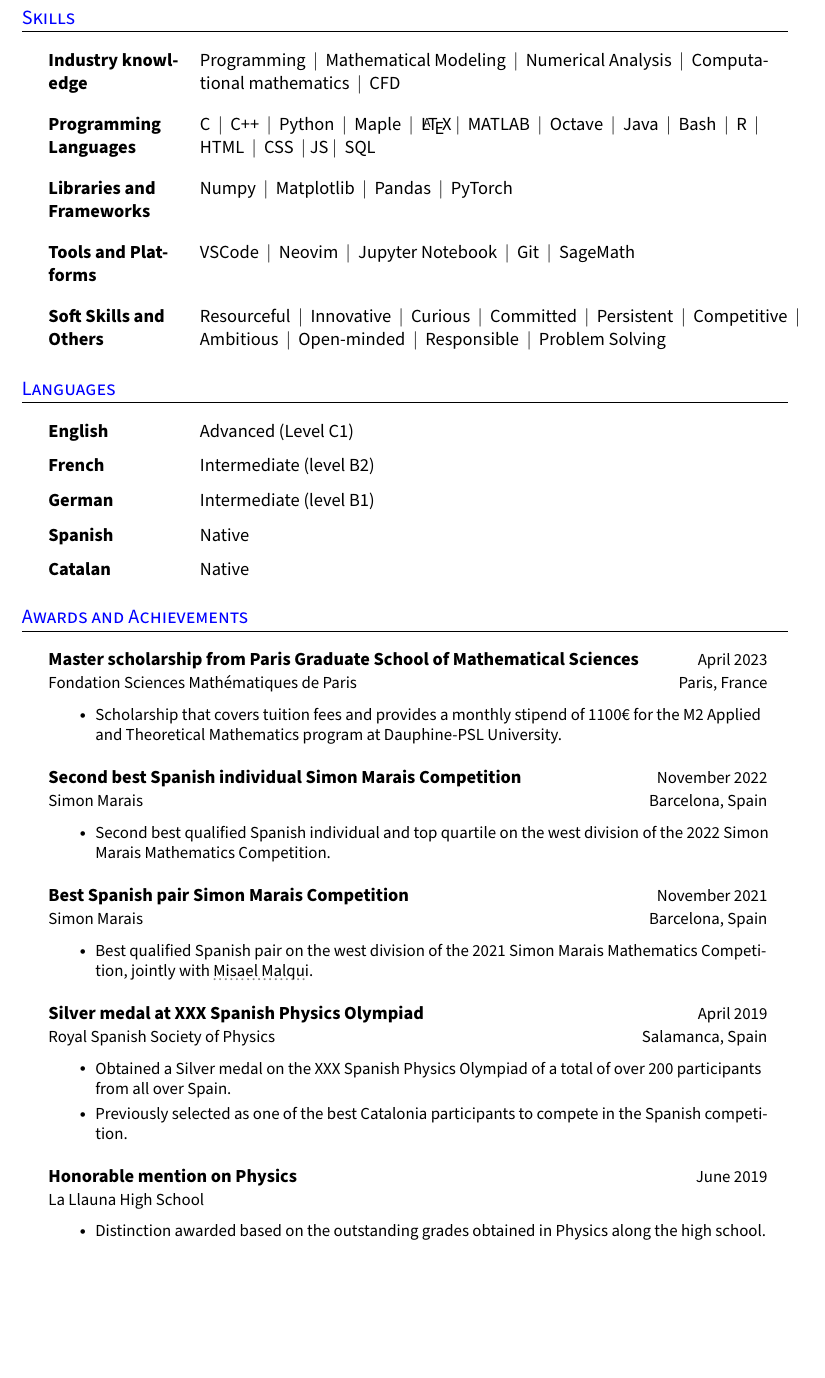
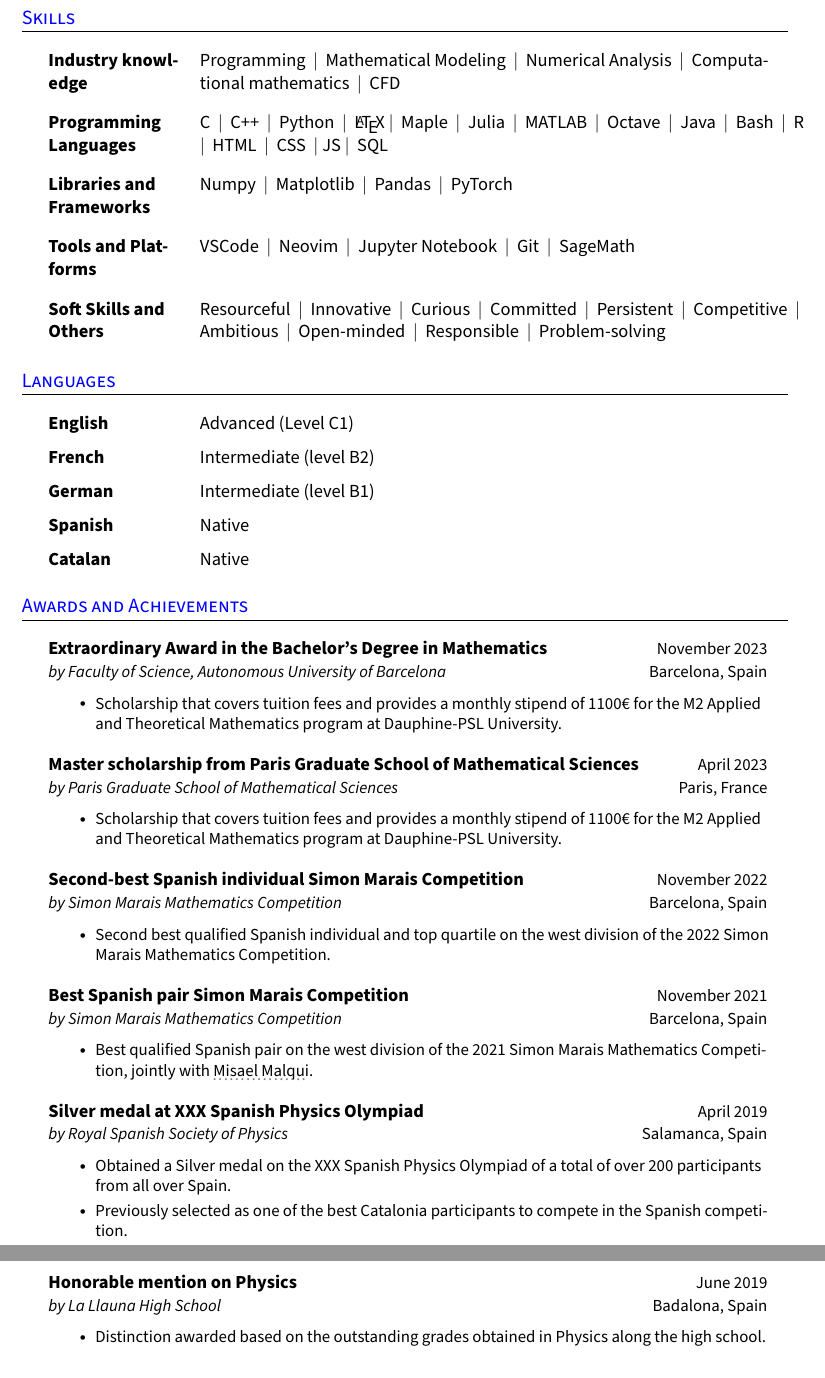
Before and after one commit to victorballester7/CV, a LaTeX CV (victor-cv.tex): part of page 3 of 4 before the commit and two parts of pages 3 and 4 of 4 after it, the two joined at a grey line, cut so that both start at the same text, the shorter picture padded with empty space. Compiled offline with pdfLaTeX.

Commit message:
updated my cv bachelor prize

```diff
--- a/victor-cv.tex
+++ b/victor-cv.tex
@@ -397,7 +399,7 @@
 \resumeHeadingListEnd{}
 
 \resumeHeadingListStart{}
-\resumeSectionTypeOne{Programming Languages}{C \ $|$ \ C++ \ $|$ \ Python \ $|$ \ Maple \ $|$ \ \LaTeX \ $|$ \ MATLAB \ $|$ \ Octave \ $|$ \ Java \ $|$ \ Bash \ $|$ \ R \ $|$ \ HTML \ $|$ \ CSS \ $|$ JS\ $|$ \ SQL}
+\resumeSectionTypeOne{Programming Languages}{C \ $|$ \ C++ \ $|$ \ Python \ $|$ \ \LaTeX \ $|$ \ Maple \ $|$ \ Julia \ $|$ \ MATLAB \ $|$ \ Octave \ $|$ \ Java \ $|$ \ Bash \ $|$ \ R \ $|$ \ HTML \ $|$ \ CSS \ $|$ JS\ $|$ \ SQL}
 \resumeHeadingListEnd{}
 
 \resumeHeadingListStart{}
@@ -409,7 +411,7 @@
 \resumeHeadingListEnd{}
 
 \resumeHeadingListStart{}
-\resumeSectionTypeOne{Soft Skills and Others}{Resourceful \ $|$ \ Innovative \ $|$ \ Curious \ $|$ \ Committed \ $|$ \ Persistent \ $|$ \ Competitive \ $|$ \ Ambitious \ $|$ \ Open-minded \ $|$ \ Responsible \ $|$ \ Problem Solving}
+\resumeSectionTypeOne{Soft Skills and Others}{Resourceful \ $|$ \ Innovative \ $|$ \ Curious \ $|$ \ Committed \ $|$ \ Persistent \ $|$ \ Competitive \ $|$ \ Ambitious \ $|$ \ Open-minded \ $|$ \ Responsible \ $|$ \ Problem-solving}
 \resumeHeadingListEnd{}
 %--------------------------------------------
 
@@ -427,28 +429,35 @@
 %----------------AWARDS AND ACHIEVEMENTS----------------------
 \section{Awards and Achievements}
 \resumeHeadingListStart{}
-\resumeQuadHeading{Master scholarship from Paris Graduate School of Mathematical Sciences}{April 2023}{Fondation Sciences Mathématiques de Paris}{Paris, France}
+\resumeQuadHeading{Extraordinary Award in the Bachelor's Degree in Mathematics}{November 2023}{\textit{by Faculty of Science, Autonomous University of Barcelona}}{Barcelona, Spain}
 \begin{itemize}[leftmargin=3em, itemsep=0.1em, topsep=2pt]
   \item \small Scholarship that covers tuition fees and provides a monthly stipend of 1100€ for the M2 Applied and Theoretical Mathematics program at Dauphine-PSL University.
 \end{itemize}
 \resumeHeadingListEnd{}
 
 \resumeHeadingListStart{}
-\resumeQuadHeading{Second best Spanish individual Simon Marais Competition}{November 2022}{Simon Marais}{Barcelona, Spain}
+\resumeQuadHeading{Master scholarship from Paris Graduate School of Mathematical Sciences}{April 2023}{\textit{by Paris Graduate School of Mathematical Sciences}}{Paris, France}
+\begin{itemize}[leftmargin=3em, itemsep=0.1em, topsep=2pt]
+  \item \small Scholarship that covers tuition fees and provides a monthly stipend of 1100€ for the M2 Applied and Theoretical Mathematics program at Dauphine-PSL University.
+\end{itemize}
+\resumeHeadingListEnd{}
+
+\resumeHeadingListStart{}
+\resumeQuadHeading{Second-best Spanish individual Simon Marais Competition}{November 2022}{\textit{by Simon Marais Mathematics Competition}}{Barcelona, Spain}
 \begin{itemize}[leftmargin=3em, itemsep=0.1em, topsep=2pt]
   \item \small Second best qualified Spanish individual and top quartile on the west division of the 2022 Simon Marais Mathematics Competition.
 \end{itemize}
 \resumeHeadingListEnd{}
 
 \resumeHeadingListStart{}
-\resumeQuadHeading{Best Spanish pair Simon Marais Competition}{November 2021}{Simon Marais}{Barcelona, Spain}
+\resumeQuadHeading{Best Spanish pair Simon Marais Competition}{November 2021}{\textit{by Simon Marais Mathematics Competition}}{Barcelona, Spain}
 \begin{itemize}[leftmargin=3em, itemsep=0.1em, topsep=2pt]
   \item \small Best qualified Spanish pair on the west division of the 2021 Simon Marais Mathematics Competition, jointly with \href{https://github.com/misaelmalqui}{\graydotuline{Misael Malqui}}.
 \end{itemize}
 \resumeHeadingListEnd{}
 
 \resumeHeadingListStart{}
-\resumeQuadHeading{Silver medal at XXX Spanish Physics Olympiad}{April 2019}{Royal Spanish Society of Physics}{Salamanca, Spain}
+\resumeQuadHeading{Silver medal at XXX Spanish Physics Olympiad}{April 2019}{\textit{by Royal Spanish Society of Physics}}{Salamanca, Spain}
 \begin{itemize}[leftmargin=3em, itemsep=0.1em, topsep=2pt]
   \item \small Obtained a Silver medal on the XXX Spanish Physics Olympiad of a total of over 200 participants from all over Spain.
   \item \small Previously selected as one of the best Catalonia participants to compete in the Spanish competition.
@@ -456,7 +465,7 @@
 \resumeHeadingListEnd{}
 
 \resumeHeadingListStart{}
-\resumeQuadHeading{Honorable mention on Physics}{June 2019}{La Llauna High School}{\ }
+\resumeQuadHeading{Honorable mention on Physics}{June 2019}{\textit{by La Llauna High School}}{Badalona, Spain}
 \begin{itemize}[leftmargin=3em, itemsep=0.1em, topsep=2pt]
   \item \small Distinction awarded based on the outstanding grades obtained in Physics along the high school.
 \end{itemize}
```
Also changed, not shown: victor-cv.pdf, victor-cv.tex (10 more changed lines).
